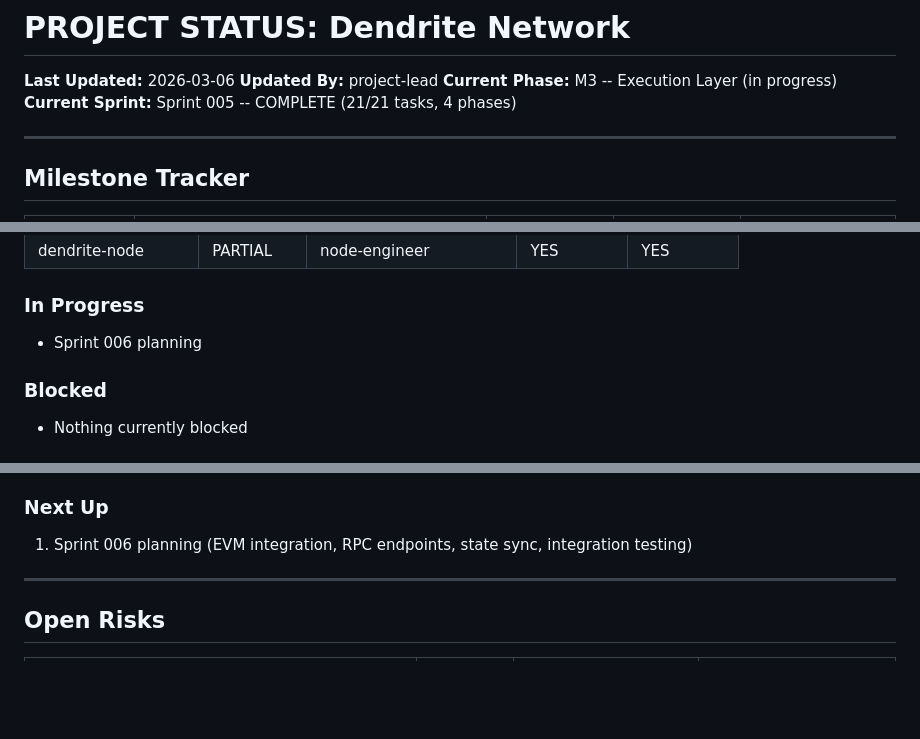
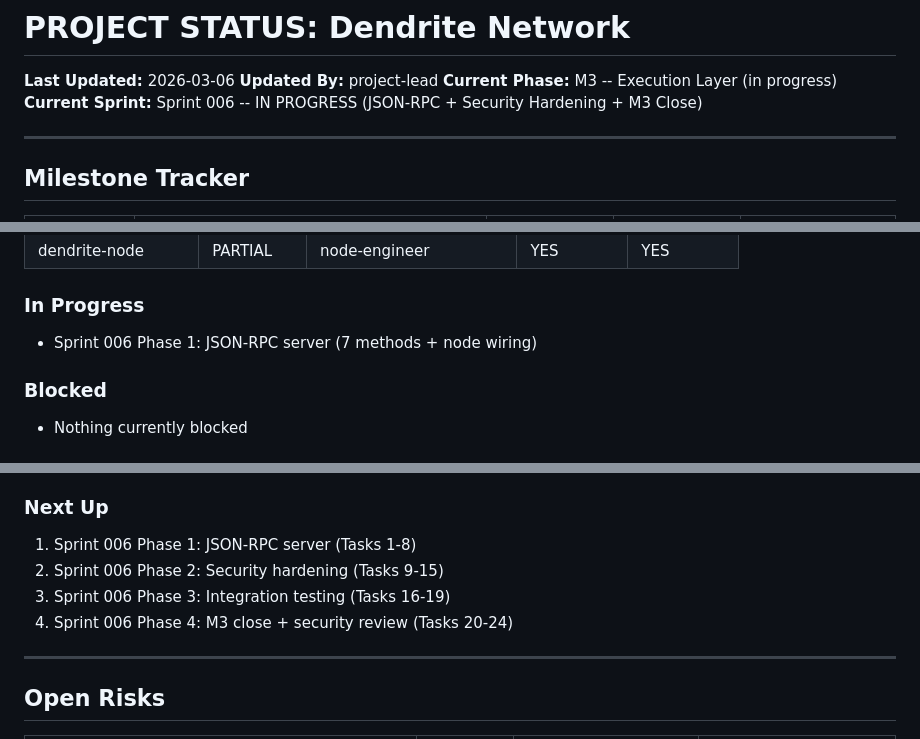
Before and after one commit to aztibase/aztibase-node, a Markdown page: blockchain-project/STATUS.md, 3 parts joined by grey strips. Rendered like a GitHub page; blank space fills up the shorter version.

```diff
--- a/blockchain-project/STATUS.md
+++ b/blockchain-project/STATUS.md
@@ -3,7 +3,7 @@
 **Last Updated:** 2026-03-06
 **Updated By:** project-lead
 **Current Phase:** M3 -- Execution Layer (in progress)
-**Current Sprint:** Sprint 005 -- COMPLETE (21/21 tasks, 4 phases)
+**Current Sprint:** Sprint 006 -- IN PROGRESS (JSON-RPC + Security Hardening + M3 Close)
 
 ---
 
@@ -54,7 +54,7 @@
 | dendrite-node | PARTIAL | node-engineer | YES | YES |
 
 ### In Progress
-- Sprint 006 planning
+- Sprint 006 Phase 1: JSON-RPC server (7 methods + node wiring)
 
 ### Blocked
 - Nothing currently blocked
@@ -67,7 +67,10 @@
 - Sprint 004 Phase 4: Security review (12-item checklist, no ELEVATED flags)
 
 ### Next Up
-1. Sprint 006 planning (EVM integration, RPC endpoints, state sync, integration testing)
+1. Sprint 006 Phase 1: JSON-RPC server (Tasks 1-8)
+2. Sprint 006 Phase 2: Security hardening (Tasks 9-15)
+3. Sprint 006 Phase 3: Integration testing (Tasks 16-19)
+4. Sprint 006 Phase 4: M3 close + security review (Tasks 20-24)
 
 ---
 
```
Also changed, not shown: blockchain-project/sprints/SPRINT-006.md (added, +234 -0 lines).
